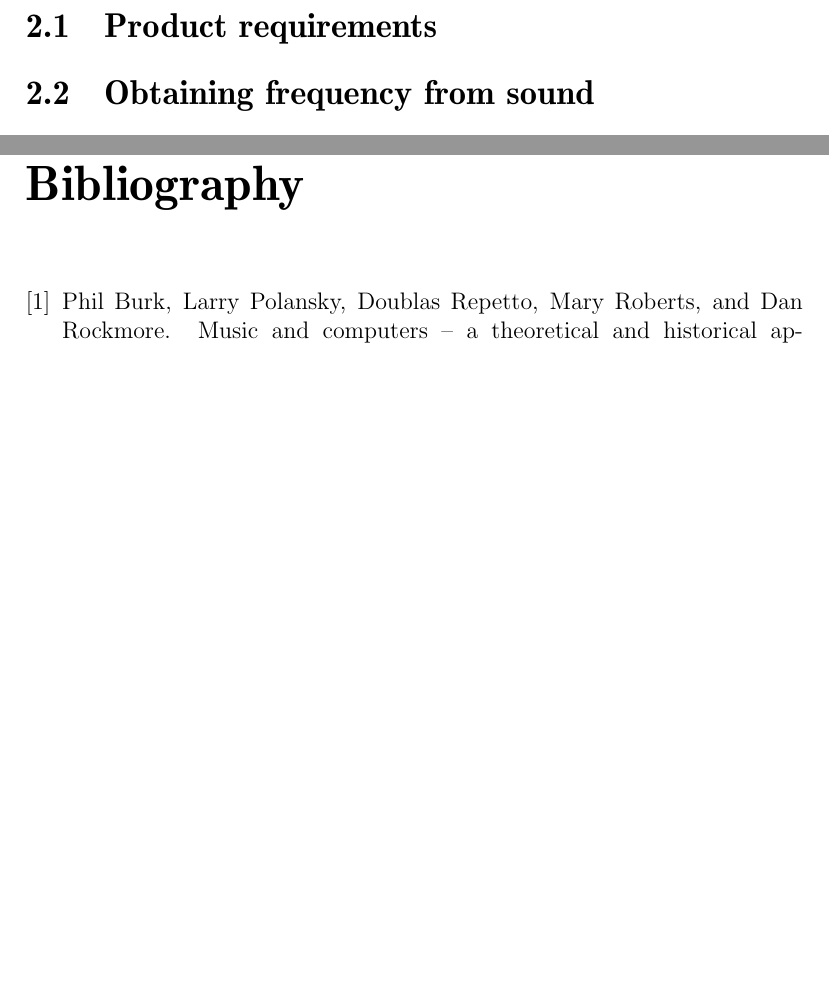
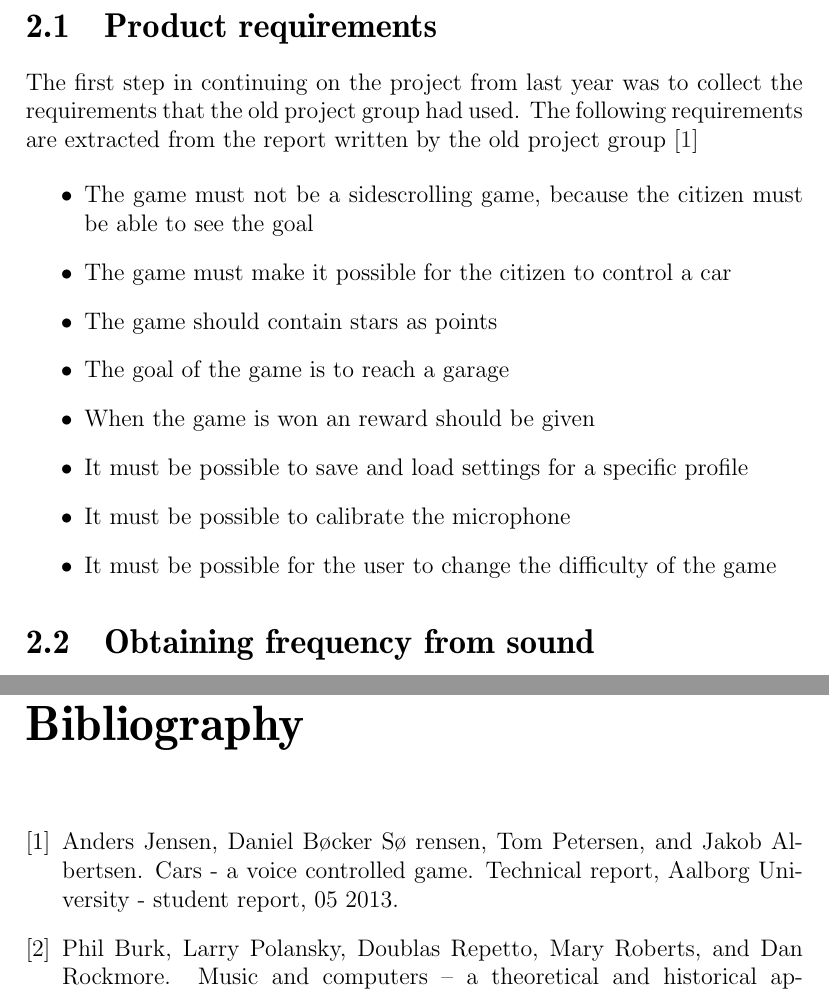
Before and after one commit to Thalmann/swf613-rapport, a LaTeX thesis (main.tex, which reads content/sprint1/requirements.tex): two parts of pages 10 and 41 of 41 before the commit and two parts of pages 10 and 42 of 42 after it, joined at a grey line, cut so that both start at the same text, the shorter picture padded with empty space. Compiled offline with pdfLaTeX.

Commit message:
Requirements for sprint 1

```diff
--- a/content/sprint1/requirements.tex
+++ b/content/sprint1/requirements.tex
@@ -1 +1,15 @@
 \section{Product requirements}
+
+The first step in continuing on the project from last year was to collect the requirements that the old project group had used.
+The following requirements are extracted from the report written by the old project group \cite{oldcars}
+
+\begin{itemize}
+\item The game must not be a sidescrolling game, because the citizen must be able to see the goal
+\item The game must make it possible for the citizen to control a car
+\item The game should contain stars as points
+\item The goal of the game is to reach a garage
+\item When the game is won an reward should be given
+\item It must be possible to save and load settings for a specific profile
+\item It must be possible to calibrate the microphone
+\item It must be possible for the user to change the difficulty of the game
+\end{itemize}
```
